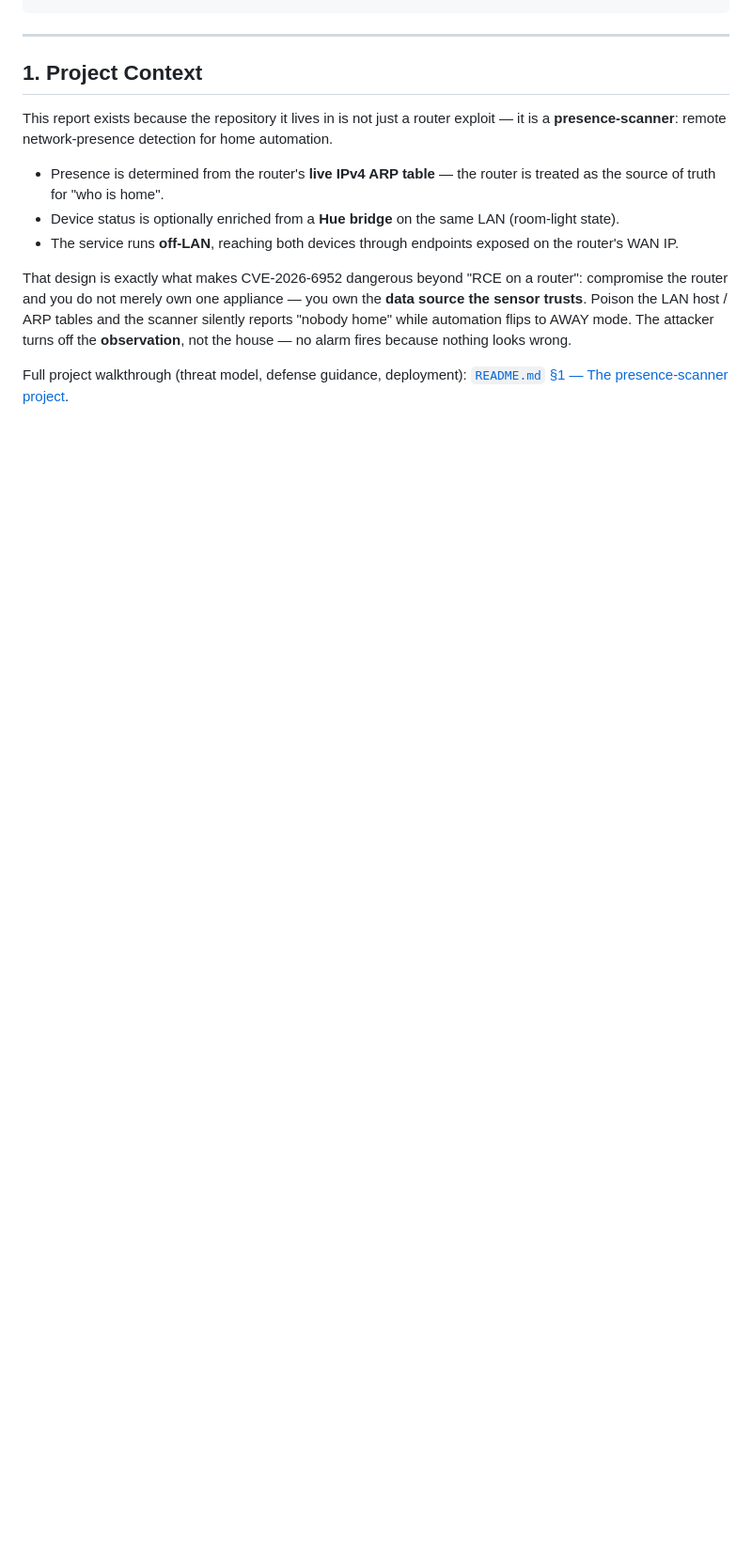
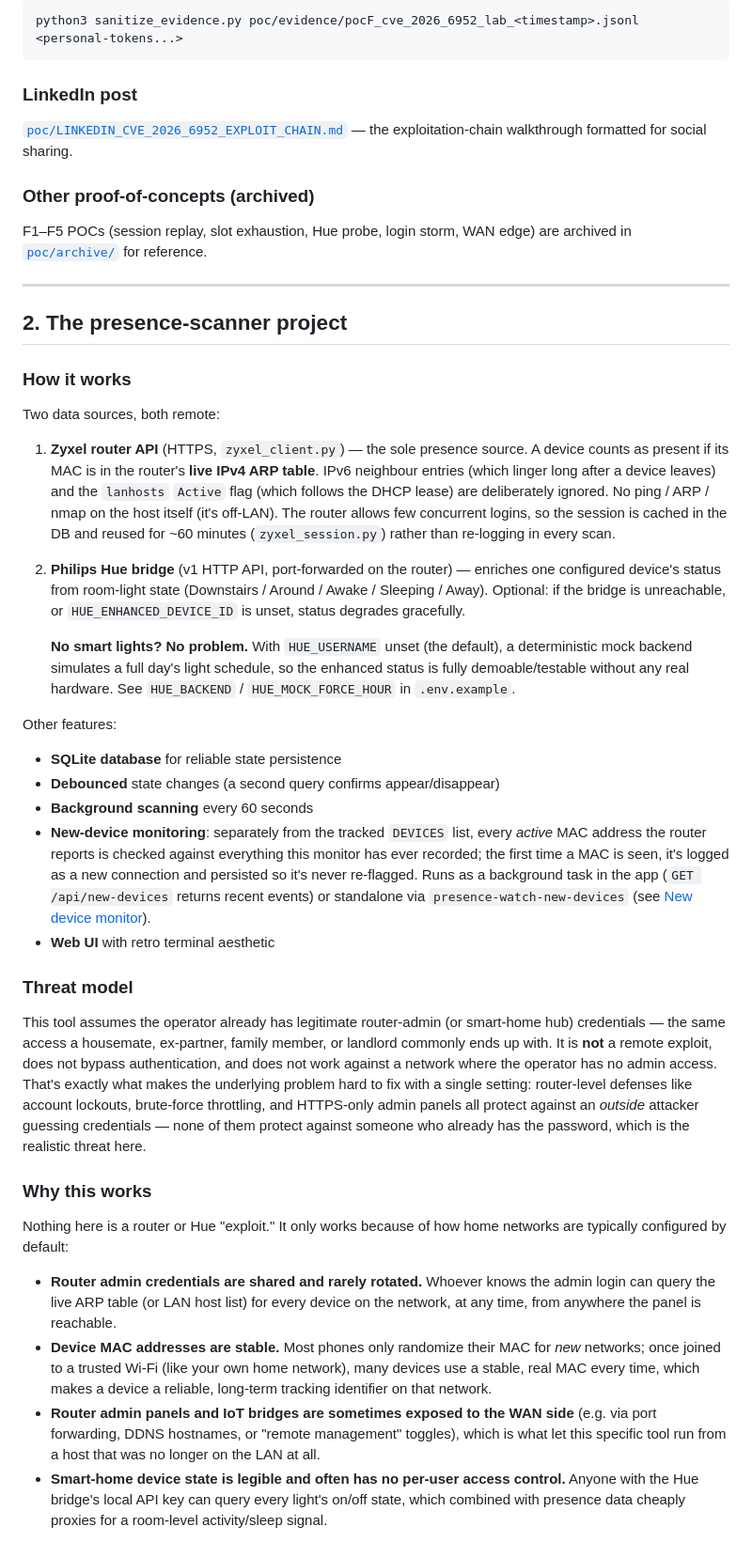
Before and after one commit to whoiscijferslot/presence-scanner, a Markdown page: README.md, the part around one of its changes. Shown at 94% size. Drawn GitHub-style; blank space fills up the shorter version.

Commit message:
Integrate CVE-2026-6952 research into README
Added detailed research on CVE-2026-6952, including exploitation chain and project context.

````diff
--- a/README.md
+++ b/README.md
@@ -17,14 +90,88 @@ full LAN pivot → presence sensor defeat → home network takeover
+```bash
+python3 sanitize_evidence.py poc/evidence/pocF_cve_2026_6952_lab_<timestamp>.jsonl <personal-tokens...>
+```
+
+### LinkedIn post
+
+[`poc/LINKEDIN_CVE_2026_6952_EXPLOIT_CHAIN.md`](poc/LINKEDIN_CVE_2026_6952_EXPLOIT_CHAIN.md) —
+the exploitation-chain walkthrough formatted for social sharing.
+
+### Other proof-of-concepts (archived)
+
+F1–F5 POCs (session replay, slot exhaustion, Hue probe, login storm, WAN
+edge) are archived in [`poc/archive/`](poc/archive/) for reference.
 
 ---
 
-## 1. Project Context
+## 2. The presence-scanner project
 
-This report exists because the repository it lives in is not just a router exploit — it is a **presence-scanner**: remote network-presence detection for home automation.
+### How it works
 
-- Presence is determined from the router's **live IPv4 ARP table** — the router is treated as the source of truth for "who is home".
-- Device status is optionally enriched from a **Hue bridge** on the same LAN (room-light state).
-- The service runs **off-LAN**, reaching both devices through endpoints exposed on the router's WAN IP.
+Two data sources, both remote:
 
-That design is exactly what makes CVE-2026-6952 dangerous beyond "RCE on a router": compromise the router and you do not merely own one appliance — you own the **data source the sensor trusts**. Poison the LAN host / ARP tables and the scanner silently reports "nobody home" while automation flips to AWAY mode. The attacker turns off the **observation**, not the house — no alarm fires because nothing looks wrong.
+1. **Zyxel router API** (HTTPS, `zyxel_client.py`) — the sole presence source.
+   A device counts as present if its MAC is in the router's **live IPv4 ARP
+   table**. IPv6 neighbour entries (which linger long after a device leaves) and
+   the `lanhosts` `Active` flag (which follows the DHCP lease) are deliberately
+   ignored. No ping / ARP / nmap on the host itself (it's off-LAN).
+   The router allows few concurrent logins, so the session is cached in the DB
+   and reused for ~60 minutes (`zyxel_session.py`) rather than re-logging in
+   every scan.
+2. **Philips Hue bridge** (v1 HTTP API, port-forwarded on the router) — enriches
+   one configured device's status from room-light state (Downstairs / Around /
+   Awake / Sleeping / Away). Optional: if the bridge is unreachable, or
+   `HUE_ENHANCED_DEVICE_ID` is unset, status degrades gracefully.
 
-Full project walkthrough (threat model, defense guidance, deployment): [`README.md` §1 — The presence-scanner project](README.md#1-the-presence-scanner-project).
+   **No smart lights? No problem.** With `HUE_USERNAME` unset (the default),
+   a deterministic mock backend simulates a full day's light schedule, so the
+   enhanced status is fully demoable/testable without any real hardware. See
+   `HUE_BACKEND` / `HUE_MOCK_FORCE_HOUR` in `.env.example`.
+
+Other features:
+
+- **SQLite database** for reliable state persistence
+- **Debounced** state changes (a second query confirms appear/disappear)
+- **Background scanning** every 60 seconds
+- **New-device monitoring**: separately from the tracked `DEVICES` list,
+  every *active* MAC address the router reports is checked against
+  everything this monitor has ever recorded; the first time a MAC is seen,
+  it's logged as a new connection and persisted so it's never re-flagged.
+  Runs as a background task in the app (`GET /api/new-devices` returns
+  recent events) or standalone via `presence-watch-new-devices`
+  (see [New device monitor](#new-device-monitor)).
+- **Web UI** with retro terminal aesthetic
+
+### Threat model
+
+This tool assumes the operator already has legitimate router-admin (or
+smart-home hub) credentials — the same access a housemate, ex-partner,
+family member, or landlord commonly ends up with. It is **not** a remote
+exploit, does not bypass authentication, and does not work against a network
+where the operator has no admin access. That's exactly what makes the
+underlying problem hard to fix with a single setting: router-level defenses
+like account lockouts, brute-force throttling, and HTTPS-only admin panels
+all protect against an *outside* attacker guessing credentials — none of them
+protect against someone who already has the password, which is the realistic
+threat here.
+
+### Why this works
+
+Nothing here is a router or Hue "exploit." It only works because of how home
+networks are typically configured by default:
+
+- **Router admin credentials are shared and rarely rotated.** Whoever knows
+  the admin login can query the live ARP table (or LAN host list) for every
+  device on the network, at any time, from anywhere the panel is reachable.
+- **Device MAC addresses are stable.** Most phones only randomize their MAC
+  for *new* networks; once joined to a trusted Wi-Fi (like your own home
+  network), many devices use a stable, real MAC every time, which makes a
+  device a reliable, long-term tracking identifier on that network.
+- **Router admin panels and IoT bridges are sometimes exposed to the WAN
+  side** (e.g. via port forwarding, DDNS hostnames, or "remote management"
+  toggles), which is what let this specific tool run from a host that was
+  no longer on the LAN at all.
+- **Smart-home device state is legible and often has no per-user access
+  control.** Anyone with the Hue bridge's local API key can query every
+  light's on/off state, which combined with presence data cheaply proxies
+  for a room-level activity/sleep signal.
+
````
Also changed, not shown: other parts of README.md (+236 -215 lines).
